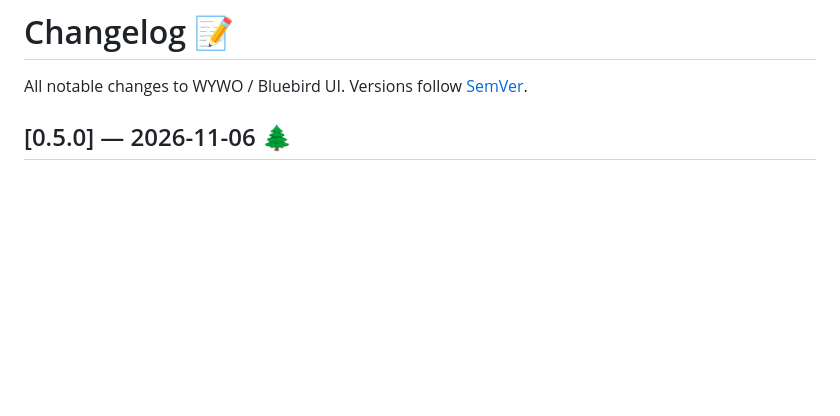
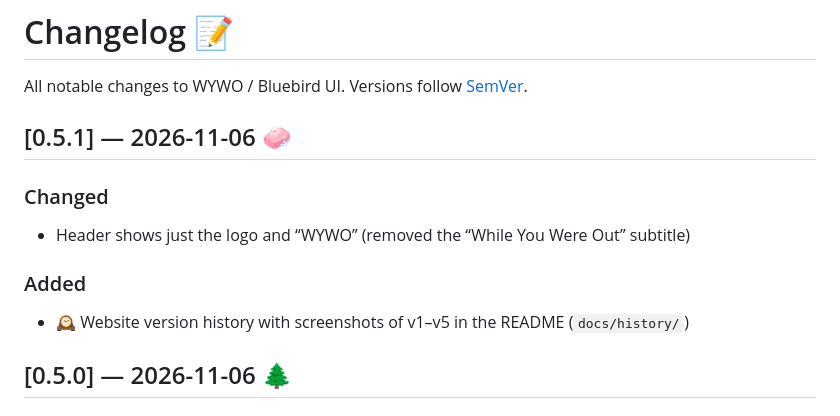
Before and after one commit to Sukonik/wywo, a Markdown page: CHANGELOG.md, the part around the change. Drawn GitHub-style; blank space fills up the shorter version.

```diff
--- a/CHANGELOG.md
+++ b/CHANGELOG.md
@@ -1,6 +1,12 @@
 # Changelog 📝
 
 All notable changes to WYWO / Bluebird UI. Versions follow [SemVer](https://semver.org/).
+
+## [0.5.1] — 2026-11-06 🧼
+### Changed
+- Header shows just the logo and “WYWO” (removed the “While You Were Out” subtitle)
+### Added
+- 🕰️ Website version history with screenshots of v1–v5 in the README (`docs/history/`)
 
 ## [0.5.0] — 2026-11-06 🌲
 ### Added
```
Also changed, not shown: README.md (+13 -12 lines), docs/history/v1.jpg (added), docs/history/v2.jpg (added), docs/history/v3.jpg (added), docs/history/v4.jpg (added), docs/history/v5.jpg (added), 2 other files.
